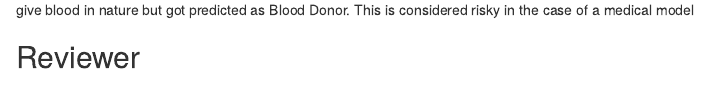
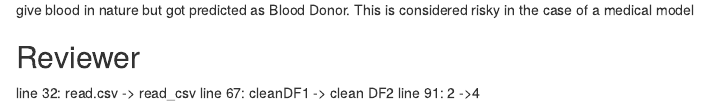
Before and after one commit to TinaDuyen/assignment-knn-sabotaged, an R Markdown document (Tina-assignment-knn-sabotaged.Rmd): the page in a window 1100 px wide, from 4410 px down. Rendered offline with R 4.5, knitr and Pandoc, with nearby package versions; some code elsewhere in the file could not run offline.

Commit message:
Add files via upload

```diff
--- a/Tina-assignment-knn-sabotaged.Rmd
+++ b/Tina-assignment-knn-sabotaged.Rmd
@@ -126,3 +126,6 @@ CrossTable(x=as.matrix(test_labels), y=cleanDF_test_pred, prop.chisq=FALSE)
 The total accuracy of the model is 92%, no cases of False Positives (FP), 9 cases of False Negatives (FN), meaning 9 cases were actually Cannot give blood in nature but got predicted as Blood Donor. This is considered risky in the case of a medical model
 
 ## Reviewer
+line 32: read.csv -> read_csv
+line 67: cleanDF1 -> clean DF2
+line 91: 2 ->4
```
